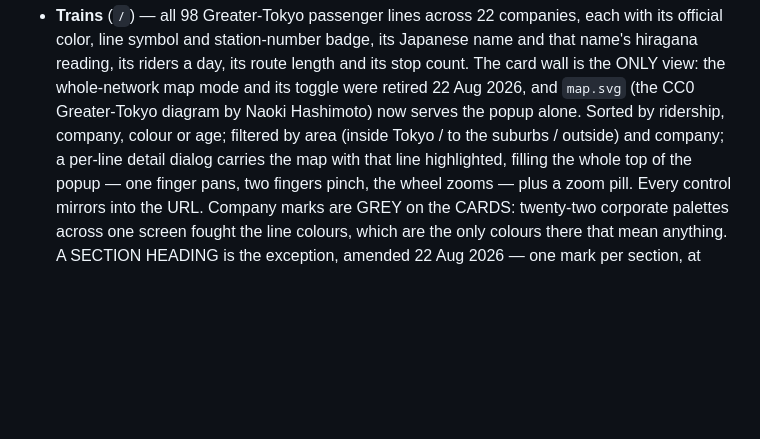
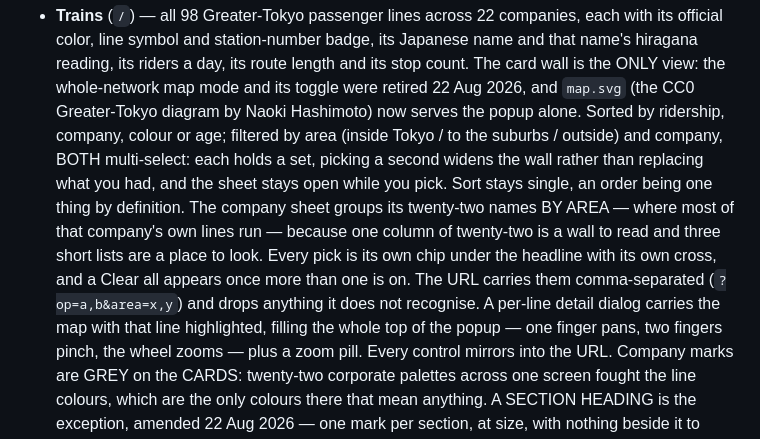
Before and after one commit to tanishksharma/tokyobyrail, a Markdown page: CLAUDE.md, the part around the change. GitHub-like rendering; blank space fills up the shorter version.

Commit message:
Record the multi-select filters in the charter
Co-Authored-By: Claude Opus 5 <noreply@anthropic.com>
Claude-Session: https://claude.ai/code/session_01VUVe1ZcBZuyND6EzWtpbGE

```diff
--- a/CLAUDE.md
+++ b/CLAUDE.md
@@ -16,7 +16,16 @@ sections, switched by the top tab bar and each with its own URL
   the whole-network map mode and its toggle were retired 22 Aug 2026, and
   `map.svg` (the CC0 Greater-Tokyo diagram by Naoki Hashimoto) now serves
   the popup alone. Sorted by ridership, company, colour or age; filtered by
-  area (inside Tokyo / to the suburbs / outside) and company; a per-line
+  area (inside Tokyo / to the suburbs / outside) and company, BOTH
+  multi-select: each holds a set, picking a second widens the wall rather
+  than replacing what you had, and the sheet stays open while you pick.
+  Sort stays single, an order being one thing by definition. The company
+  sheet groups its twenty-two names BY AREA — where most of that company's
+  own lines run — because one column of twenty-two is a wall to read and
+  three short lists are a place to look. Every pick is its own chip under
+  the headline with its own cross, and a Clear all appears once more than
+  one is on. The URL carries them comma-separated (`?op=a,b&area=x,y`) and
+  drops anything it does not recognise. A per-line
   detail dialog carries the map with that line highlighted, filling the
   whole top of the popup — one finger pans, two fingers pinch, the wheel
   zooms — plus a zoom pill. Every control mirrors into the URL.
```
